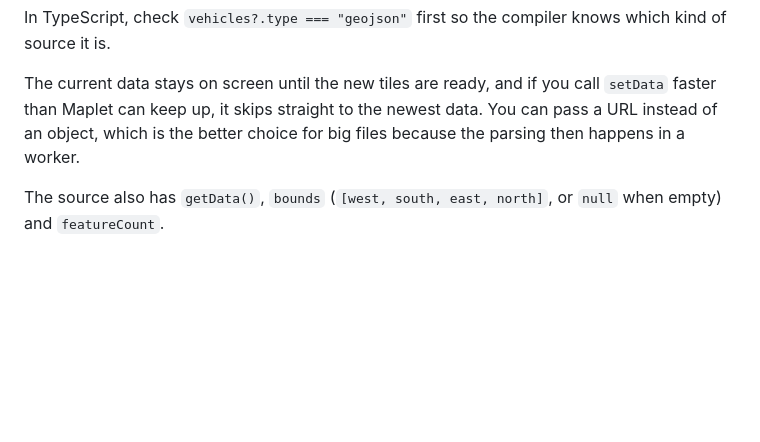
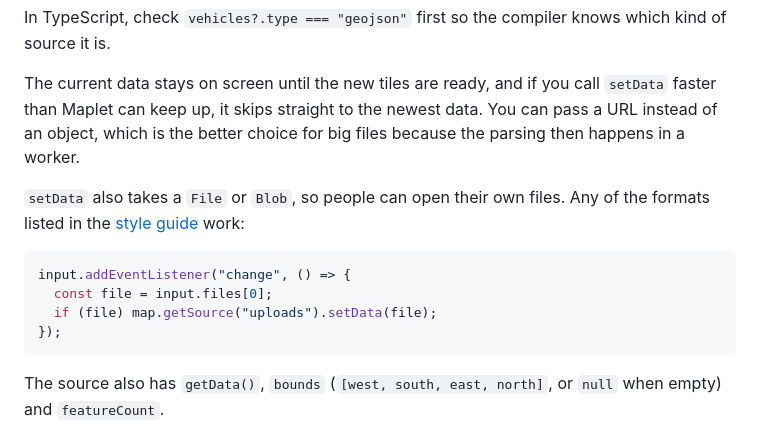
Before and after one commit to grangedevgroup-code/mapkern-gl-js, a Markdown page: docs/api.md, the part around the change. Drawn GitHub-style; blank space fills up the shorter version.

````diff
--- a/docs/api.md
+++ b/docs/api.md
@@ -94,6 +94,15 @@ In TypeScript, check `vehicles?.type === "geojson"` first so the compiler knows
 
 The current data stays on screen until the new tiles are ready, and if you call `setData` faster than Maplet can keep up, it skips straight to the newest data. You can pass a URL instead of an object, which is the better choice for big files because the parsing then happens in a worker.
 
+`setData` also takes a `File` or `Blob`, so people can open their own files. Any of the formats listed in the [style guide](style.md#geojson) work:
+
+```js
+input.addEventListener("change", () => {
+  const file = input.files[0];
+  if (file) map.getSource("uploads").setData(file);
+});
+```
+
 The source also has `getData()`, `bounds` (`[west, south, east, north]`, or `null` when empty) and `featureCount`.
 
 ## Events
````
